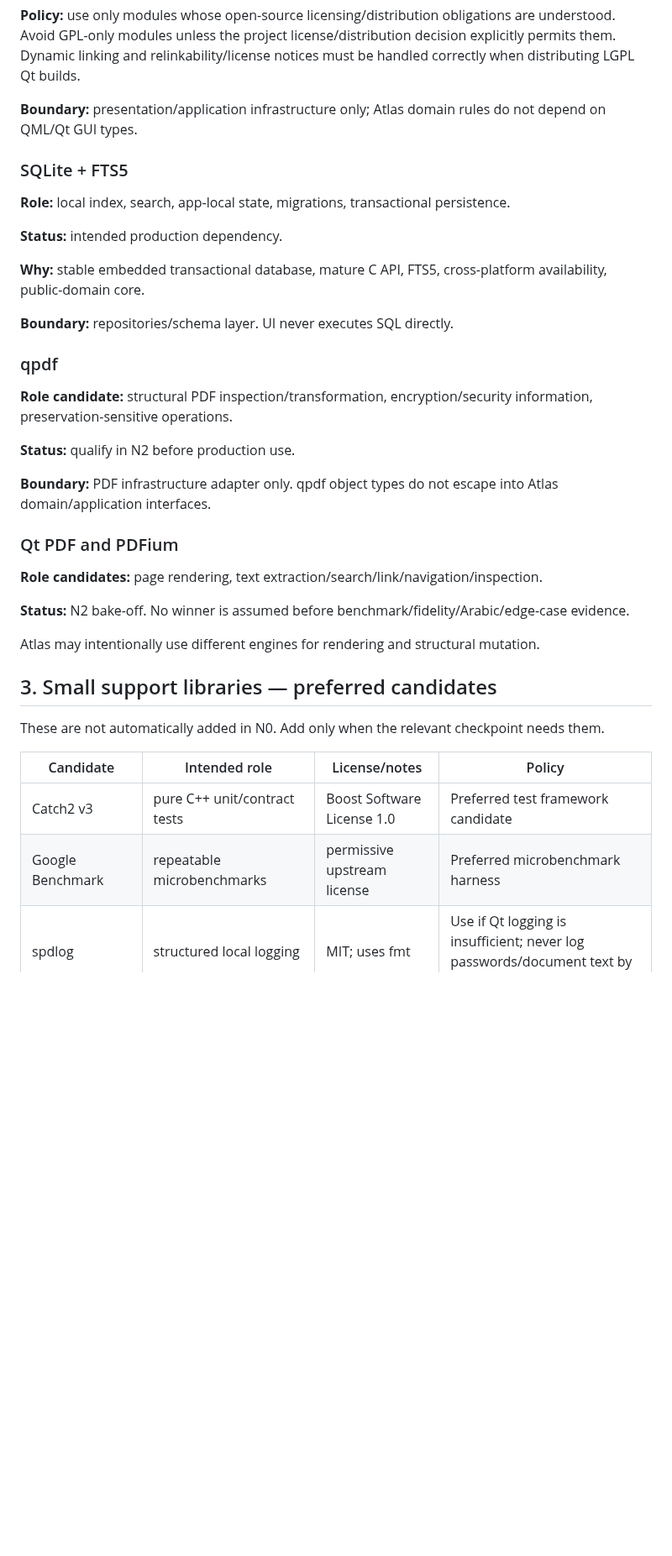
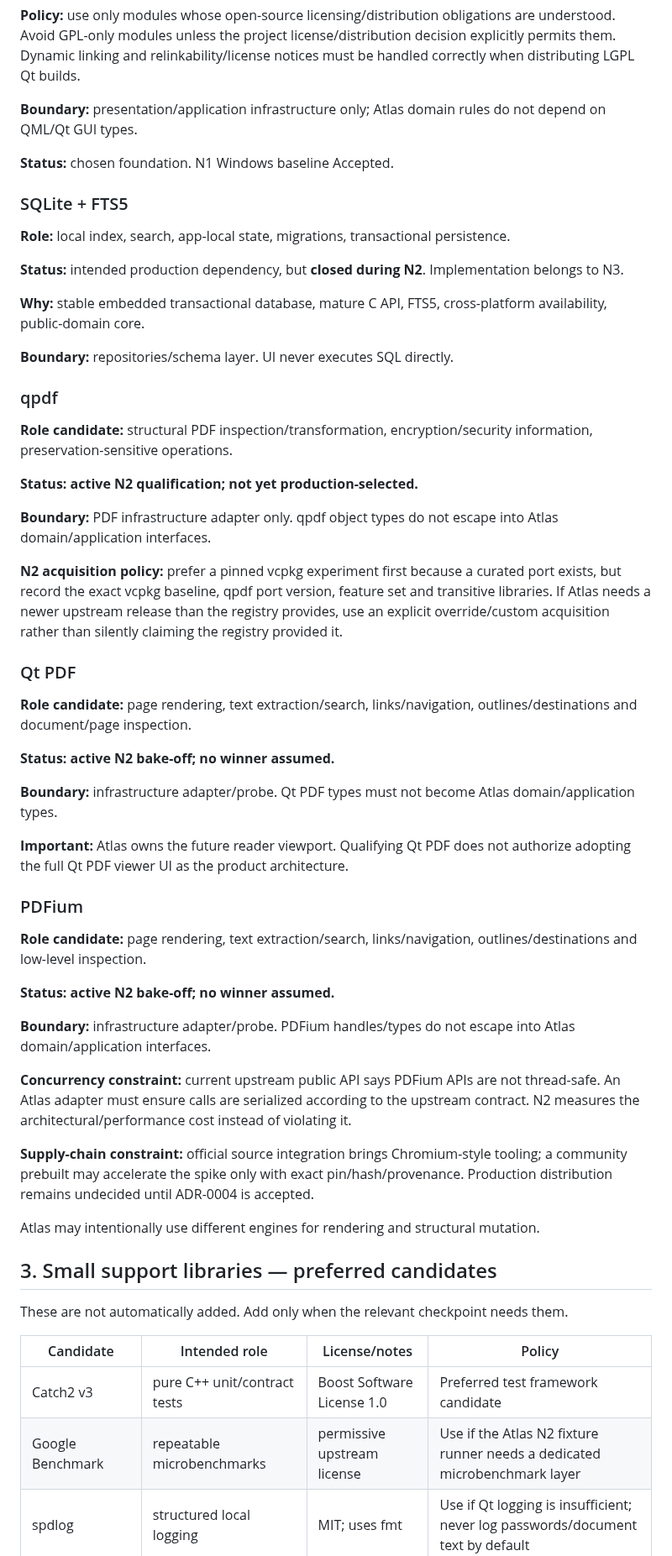
Before and after one commit to AbubakarYasir/Atlas-Reader, a Markdown page: docs/DEPENDENCIES_AND_TOOLS.md, the part around one of its changes. Shown at 84% size. Rendered like a GitHub page; blank space fills up the shorter version.

Commit message:
docs: record N2 dependency qualification state

```diff
--- a/docs/DEPENDENCIES_AND_TOOLS.md
+++ b/docs/DEPENDENCIES_AND_TOOLS.md
@@ -28,11 +47,13 @@ A dependency is rejected when it duplicates the standard library/Qt without mate
 
 **Boundary:** presentation/application infrastructure only; Atlas domain rules do not depend on QML/Qt GUI types.
 
+**Status:** chosen foundation. N1 Windows baseline Accepted.
+
 ### SQLite + FTS5
 
 **Role:** local index, search, app-local state, migrations, transactional persistence.
 
-**Status:** intended production dependency.
+**Status:** intended production dependency, but **closed during N2**. Implementation belongs to N3.
 
 **Why:** stable embedded transactional database, mature C API, FTS5, cross-platform availability, public-domain core.
 
@@ -42,24 +63,42 @@ A dependency is rejected when it duplicates the standard library/Qt without mate
 
 **Role candidate:** structural PDF inspection/transformation, encryption/security information, preservation-sensitive operations.
 
-**Status:** qualify in N2 before production use.
+**Status:** **active N2 qualification; not yet production-selected.**
 
 **Boundary:** PDF infrastructure adapter only. qpdf object types do not escape into Atlas domain/application interfaces.
 
-### Qt PDF and PDFium
+**N2 acquisition policy:** prefer a pinned vcpkg experiment first because a curated port exists, but record the exact vcpkg baseline, qpdf port version, feature set and transitive libraries. If Atlas needs a newer upstream release than the registry provides, use an explicit override/custom acquisition rather than silently claiming the registry provided it.
 
-**Role candidates:** page rendering, text extraction/search/link/navigation/inspection.
+### Qt PDF
 
-**Status:** N2 bake-off. No winner is assumed before benchmark/fidelity/Arabic/edge-case evidence.
+**Role candidate:** page rendering, text extraction/search, links/navigation, outlines/destinations and document/page inspection.
+
+**Status:** **active N2 bake-off; no winner assumed.**
+
+**Boundary:** infrastructure adapter/probe. Qt PDF types must not become Atlas domain/application types.
+
+**Important:** Atlas owns the future reader viewport. Qualifying Qt PDF does not authorize adopting the full Qt PDF viewer UI as the product architecture.
+
+### PDFium
+
+**Role candidate:** page rendering, text extraction/search, links/navigation, outlines/destinations and low-level inspection.
+
+**Status:** **active N2 bake-off; no winner assumed.**
+
+**Boundary:** infrastructure adapter/probe. PDFium handles/types do not escape into Atlas domain/application interfaces.
+
+**Concurrency constraint:** current upstream public API says PDFium APIs are not thread-safe. An Atlas adapter must ensure calls are serialized according to the upstream contract. N2 measures the architectural/performance cost instead of violating it.
+
+**Supply-chain constraint:** official source integration brings Chromium-style tooling; a community prebuilt may accelerate the spike only with exact pin/hash/provenance. Production distribution remains undecided until ADR-0004 is accepted.
 
 Atlas may intentionally use different engines for rendering and structural mutation.
 
 ## 3. Small support libraries — preferred candidates
 
-These are not automatically added in N0. Add only when the relevant checkpoint needs them.
+These are not automatically added. Add only when the relevant checkpoint needs them.
 
 | Candidate | Intended role | License/notes | Policy |
 |---|---|---|---|
 | Catch2 v3 | pure C++ unit/contract tests | Boost Software License 1.0 | Preferred test framework candidate |
-| Google Benchmark | repeatable microbenchmarks | permissive upstream license | Preferred microbenchmark harness |
+| Google Benchmark | repeatable microbenchmarks | permissive upstream license | Use if the Atlas N2 fixture runner needs a dedicated microbenchmark layer |
 | spdlog | structured local logging | MIT; uses fmt | Use if Qt logging is insufficient; never log passwords/document text by default |
```
Also changed, not shown: other parts of docs/DEPENDENCIES_AND_TOOLS.md (+50 -17 lines).
